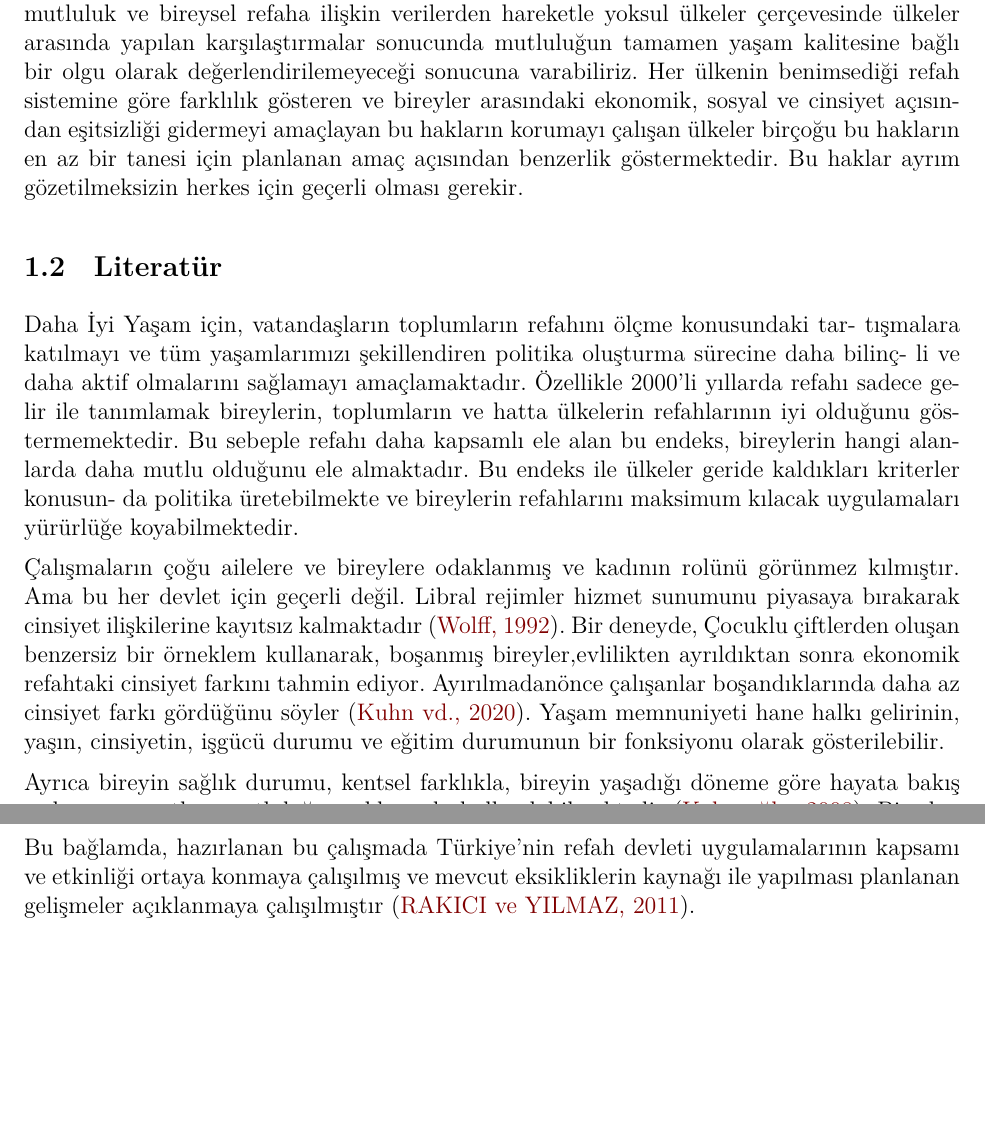
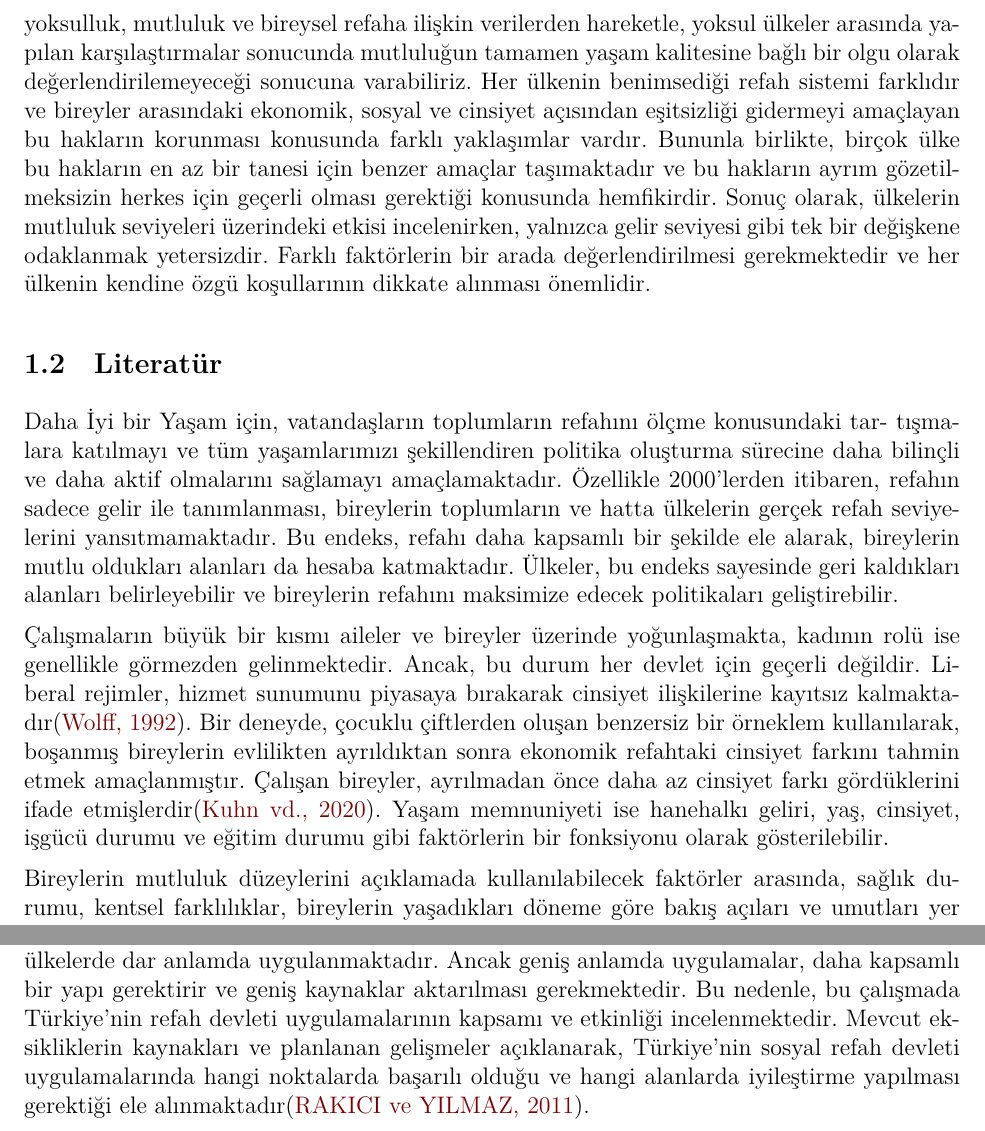
Before and after one commit to Abdullahbarut/arasinav, an R Markdown document (arasinav/arasinav.Rmd): two parts of pages 2 and 3 of 4, joined at a grey line, cut so that both start at the same text, the shorter picture padded with empty space. The pictures show the output file arasinav/arasinav.pdf that the author committed with the source.

Commit message:
son commit

```diff
--- a/arasinav/arasinav.Rmd
+++ b/arasinav/arasinav.Rmd
@@ -41,11 +41,10 @@ Mutluluk, insanların hemen hemen herkesin hayatında önemli bir yer tutar ve d
 
 ## Çalışmanın Amacı
-Dünya genelindeki ülkelerin mutluluk seviyeleri, gelir düzeyleri, eğitim seviyeleri, sağlık koşulları, sosyal faktörler, kültürel farklılıklar gibi birçok değişkeni içerir. Bu veriler, istatistiksel analiz yöntemleri kullanılarak işlenecek ve farklı ülkelerin mutluluk seviyelerini etkileyen faktörlerin belirlenmesine yardımcı olacaktır. genel olarak inanılan düşük bir gelir seviyesinin mutsuzluğa yol açacağı veya mutluluğun gelir seviyesi arttıkça aynı oranda artacağı beklentisi çalışmamızın sonucu olarak alınmıştır ki bu doğru değildir. Yüksek gelir grubuna ait ülkelerde mutluluk açısından yüksek puanlar alınamamaktadır. yoksulluk, insani gelişme, mutluluk ve bireysel refaha ilişkin verilerden hareketle yoksul ülkeler çerçevesinde ülkeler arasında yapılan karşılaştırmalar sonucunda mutluluğun tamamen yaşam kalitesine bağlı bir olgu olarak değerlendirilemeyeceği sonucuna varabiliriz. Her ülkenin benimsediği refah sistemine göre farklılık gösteren ve bireyler arasındaki ekonomik, sosyal ve cinsiyet açısından eşitsizliği gidermeyi amaçlayan bu hakların korumayı çalışan ülkeler birçoğu bu hakların en az bir tanesi için planlanan amaç açısından benzerlik göstermektedir. Bu haklar ayrım gözetilmeksizin herkes için geçerli olması gerekir.
+Dünya genelindeki ülkelerin mutluluk seviyeleri, gelir düzeyleri, eğitim seviyeleri, sağlık koşulları, sosyal faktörler ve kültürel farklılıklar gibi birçok değişkeni içermektedir. Bu veriler, istatistiksel analiz yöntemleri kullanılarak işlenerek farklı ülkelerin mutluluk seviyelerini etkileyen faktörlerin belirlenmesine yardımcı olabilir. Genel olarak, düşük bir gelir seviyesinin mutsuzluğa yol açacağı veya mutluluğun gelir seviyesi arttıkça aynı oranda artacağı beklentisi çalışmamızın sonucu olarak alınmıştır. Ancak bu görüş doğru değildir. Yüksek gelir grubuna ait ülkelerde bile mutluluk açısından yüksek puanlar alınamamaktadır. İnsani gelişme, yoksulluk, mutluluk ve bireysel refaha ilişkin verilerden hareketle, yoksul ülkeler arasında yapılan karşılaştırmalar sonucunda mutluluğun tamamen yaşam kalitesine bağlı bir olgu olarak değerlendirilemeyeceği sonucuna varabiliriz. Her ülkenin benimsediği refah sistemi farklıdır ve bireyler arasındaki ekonomik, sosyal ve cinsiyet açısından eşitsizliği gidermeyi amaçlayan bu hakların korunması konusunda farklı yaklaşımlar vardır. Bununla birlikte, birçok ülke bu hakların en az bir tanesi için benzer amaçlar taşımaktadır ve bu hakların ayrım gözetilmeksizin herkes için geçerli olması gerektiği konusunda hemfikirdir. Sonuç olarak, ülkelerin mutluluk seviyeleri üzerindeki etkisi incelenirken, yalnızca gelir seviyesi gibi tek bir değişkene odaklanmak yetersizdir. Farklı faktörlerin bir arada değerlendirilmesi gerekmektedir ve her ülkenin kendine özgü koşullarının dikkate alınması önemlidir.
 
 ## Literatür
-Daha İyi Yaşam için, vatandaşların toplumların refahını ölçme konusundaki tar- tışmalara katılmayı ve tüm yaşamlarımızı şekillendiren politika oluşturma sürecine daha bilinç- li ve daha aktif olmalarını sağlamayı amaçlamaktadır. Özellikle 2000’li yıllarda refahı sadece gelir ile tanımlamak bireylerin, toplumların ve hatta ülkelerin refahlarının iyi olduğunu gös- termemektedir. Bu sebeple refahı daha kapsamlı ele alan bu endeks, bireylerin hangi alanlarda daha mutlu olduğunu ele almaktadır. Bu endeks ile ülkeler geride kaldıkları kriterler konusun- da politika üretebilmekte ve bireylerin refahlarını maksimum kılacak uygulamaları yürürlüğe koyabilmektedir.
+Daha İyi bir Yaşam için, vatandaşların toplumların refahını ölçme konusundaki tar- tışmalara katılmayı ve tüm yaşamlarımızı şekillendiren politika oluşturma sürecine daha bilinçli ve daha aktif olmalarını sağlamayı amaçlamaktadır. Özellikle 2000'lerden itibaren, refahın sadece gelir ile tanımlanması, bireylerin toplumların ve hatta ülkelerin gerçek refah seviyelerini yansıtmamaktadır. Bu endeks, refahı daha kapsamlı bir şekilde ele alarak, bireylerin mutlu oldukları alanları da hesaba katmaktadır. Ülkeler, bu endeks sayesinde geri kaldıkları alanları belirleyebilir ve bireylerin refahını maksimize edecek politikaları geliştirebilir.
 
-Çalışmaların çoğu ailelere ve bireylere odaklanmış ve kadının rolünü görünmez kılmıştır. Ama bu her devlet için geçerli değil. Libral rejimler hizmet sunumunu piyasaya bırakarak cinsiyet ilişkilerine kayıtsız kalmaktadır [@wolff1992changing]. Bir deneyde, Çocuklu çiftlerden oluşan benzersiz bir örneklem kullanarak, boşanmış bireyler,evlilikten ayrıldıktan sonra ekonomik refahtaki cinsiyet farkını tahmin ediyor. Ayırılmadanönce çalışanlar boşandıklarında daha az cinsiyet farkı gördüğünu söyler [@kuhn2020income]. Yaşam memnuniyeti hane halkı gelirinin, yaşın, cinsiyetin, işgücü durumu ve eğitim durumunun bir fonksiyonu olarak gösterilebilir.
 
-Ayrıca bireyin sağlık durumu, kentsel farklıkla, bireyin yaşadığı döneme göre hayata bakış açıları ve umutları mutluluğu açıklamada kullanılabilmektedir [@kahyaouglu2008yacsam]. Bir ekonomideki bütün kişiler yaşamları boyunca üretim sürecine emek, sermaye veya servetleriyle katılarak yaşamlarını sürdürmek için yeterli bir gelir sağlamak durumunda olmayabilirler. Hastalık, sakatlık, yaşlılık, işsizlik gibi nedenlerle yeterli bir gelir elde edilemeyebilir ve yeterli servet stoklarına sahip olunamayabilir. Bu nedenle devlet kendi kusurları olmaksızın geçimlerini tamamen ya da kısmen sağlayamayanların yeterli bir gelire kavuşmalarını mümkün kılan yeniden dağılım tedbirlerini almak zorundadır. Ekonomik süreç içerisinde fonksiyonel gelir dağılımı ile ilk olarak ortaya çıkan gelir brüt gelirdir. Bunların sağlandığı zaman yaşam memnuniyet oranları artacaktır.
+Çalışmaların büyük bir kısmı aileler ve bireyler üzerinde yoğunlaşmakta, kadının rolü ise genellikle görmezden gelinmektedir. Ancak, bu durum her devlet için geçerli değildir. Liberal rejimler, hizmet sunumunu piyasaya bırakarak cinsiyet ilişkilerine kayıtsız kalmaktadır[@wolff1992changing]. Bir deneyde, çocuklu çiftlerden oluşan benzersiz bir örneklem kullanılarak, boşanmış bireylerin evlilikten ayrıldıktan sonra ekonomik refahtaki cinsiyet farkını tahmin etmek amaçlanmıştır. Çalışan bireyler, ayrılmadan önce daha az cinsiyet farkı gördüklerini ifade etmişlerdir[@kuhn2020income]. Yaşam memnuniyeti ise hanehalkı geliri, yaş, cinsiyet, işgücü durumu ve eğitim durumu gibi faktörlerin bir fonksiyonu olarak gösterilebilir.
 
```
Also changed, not shown: arasinav/arasinav.pdf, arasinav/arasinav.Rmd (8 more changed lines).
